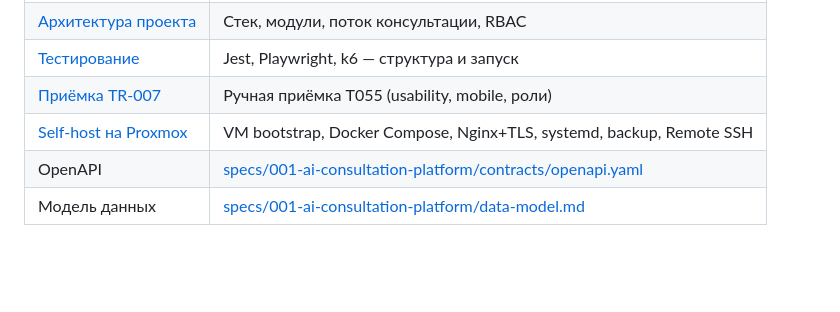
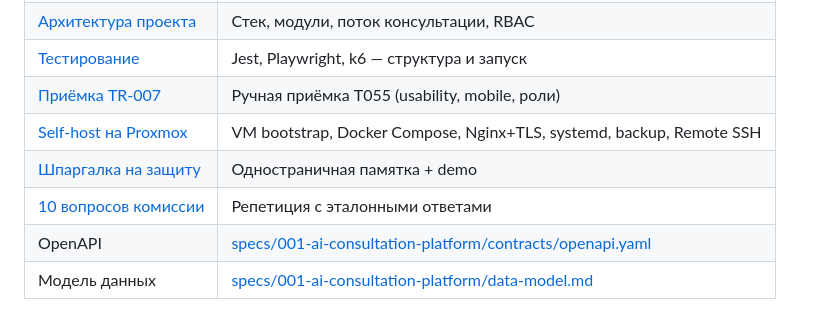
Before and after one commit to Nikityanskiy01/car-service-ai-assistant, a Markdown page: README.md, the part around the change. GitHub-like rendering; blank space fills up the shorter version.

Commit message:
docs: добавить шпаргалку и Q&A для защиты ВКР
Материалы для demo и ответов комиссии: краткая памятка и 10 типовых вопросов с эталонными формулировками.

Co-authored-by: Cursor <cursoragent@cursor.com>

```diff
--- a/README.md
+++ b/README.md
@@ -76,6 +76,8 @@ LLM_MODEL=qwen/qwen3-coder-next
 | [Тестирование](docs/testing.md) | Jest, Playwright, k6 — структура и запуск |
 | [Приёмка TR-007](docs/manual-acceptance-tr007.md) | Ручная приёмка T055 (usability, mobile, роли) |
 | [Self-host на Proxmox](docs/proxmox-selfhost.md) | VM bootstrap, Docker Compose, Nginx+TLS, systemd, backup, Remote SSH |
+| [Шпаргалка на защиту](docs/defense-cheatsheet.md) | Одностраничная памятка + demo |
+| [10 вопросов комиссии](docs/defense-rehearsal-qa.md) | Репетиция с эталонными ответами |
 | OpenAPI | [specs/001-ai-consultation-platform/contracts/openapi.yaml](specs/001-ai-consultation-platform/contracts/openapi.yaml) |
 | Модель данных | [specs/001-ai-consultation-platform/data-model.md](specs/001-ai-consultation-platform/data-model.md) |
 
```
Also changed, not shown: docs/defense-cheatsheet.md (added, +98 -0 lines), docs/defense-rehearsal-qa.md (added, +99 -0 lines).
